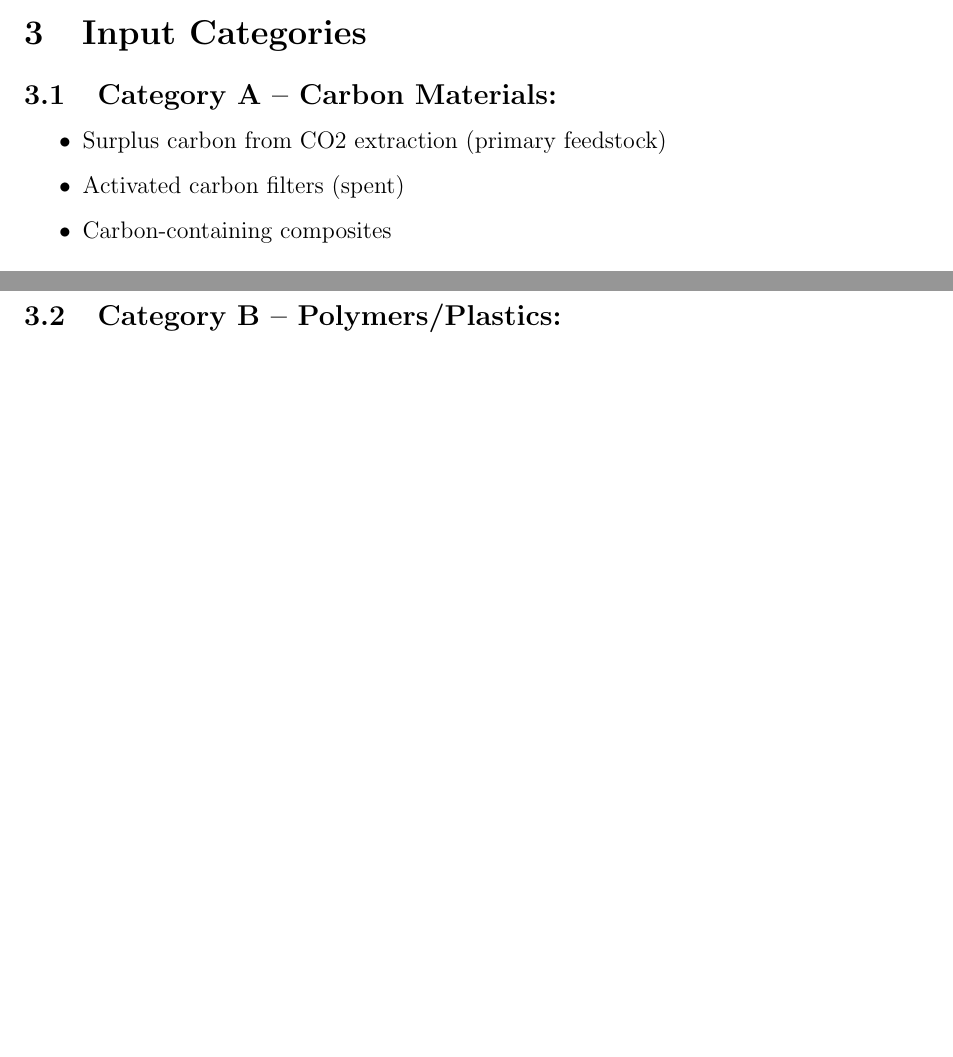
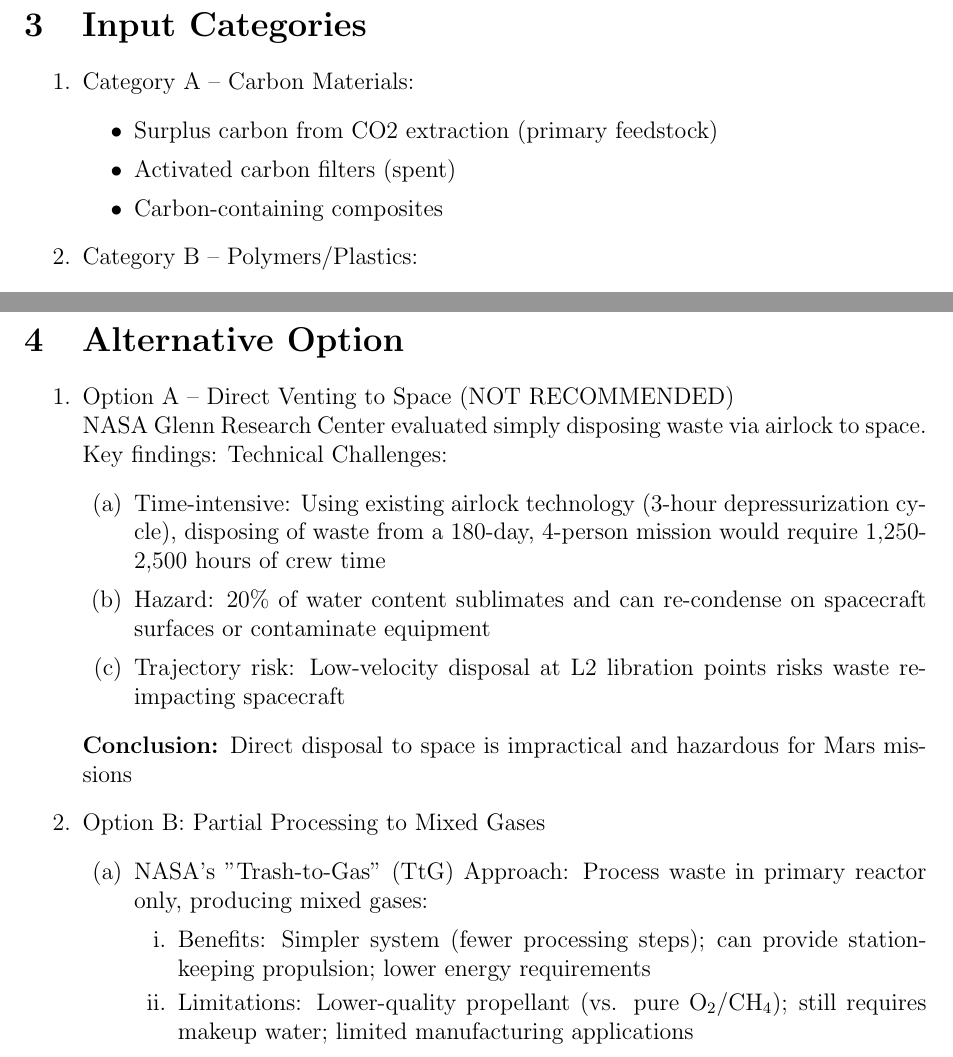
Before and after one commit to Terry-Ding/NASA-Space-App-Hackathon, a LaTeX document (NASA hackathon/research-paper/Project-Aurax.tex): two parts of pages 3 and 4 of 5 before the commit and two parts of pages 4 and 5 of 6 after it, joined at a grey line, cut so that both start at the same text, the shorter picture padded with empty space. Compiled offline with pdfLaTeX.

Commit message:
before large modification

```diff
--- a/NASA hackathon/research-paper/Project-Aurax.tex
+++ b/NASA hackathon/research-paper/Project-Aurax.tex
@@ -176,6 +176,29 @@ Waste behavior in Mars Environment
         \item Fabric-backed materials
         \item Adhesive-bonded assemblies
     \end{itemize}
+\end{enumerate}
+
+\section{Alternative Option}
+\begin{enumerate}
+    \item{Option A -- Direct Venting to Space (NOT RECOMMENDED)} \\
+    NASA Glenn Research Center evaluated simply disposing waste via airlock to space. Key findings:
+    Technical Challenges:
+    \begin{enumerate}
+        \item Time-intensive: Using existing airlock technology (3-hour depressurization cycle), disposing of waste from a 180-day, 4-person mission would require 1,250-2,500 hours of crew time
+        \item Hazard: 20\% of water content sublimates and can re-condense on spacecraft surfaces or contaminate equipment
+        \item Trajectory risk: Low-velocity disposal at L2 libration points risks waste re-impacting spacecraft
+    \end{enumerate}
+    \textbf{Conclusion:} Direct disposal to space is impractical and hazardous for Mars missions
+
+    \item Option B: Partial Processing to Mixed Gases
+    \begin{enumerate}
+        \item NASA's "Trash-to-Gas" (TtG) Approach: Process waste in primary reactor only, producing mixed gases:
+        \begin{enumerate}
+            \item Benefits: Simpler system (fewer processing steps); can provide station-keeping propulsion; lower energy requirements
+            \item Limitations: Lower-quality propellant (vs. pure O$_2$/CH$_4$); still requires makeup water; limited manufacturing applications
+        \end{enumerate}
+    \end{enumerate}
+\end{enumerate}
 
 \newpage
 \section*{Works Cited}
```
Also changed, not shown: NASA hackathon/research-paper/Project-Aurax.pdf, NASA hackathon/research-paper/Project-Aurax.tex (14 more changed lines), 4 other files. Lines whose indentation alone changed are shown as unchanged.
